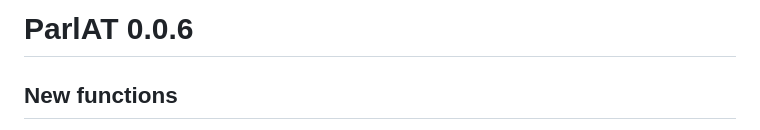
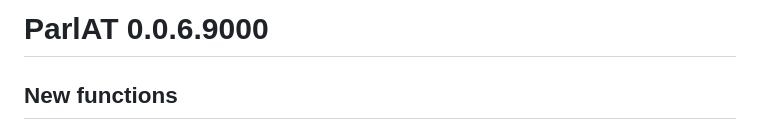
Before and after one commit to werkstattcodes/ParlAT, a Markdown page: NEWS.md, the part around the change. Rendered like a GitHub page.

Commit message:
Fix NEWS development version header

```diff
--- a/NEWS.md
+++ b/NEWS.md
@@ -1,4 +1,4 @@
-# ParlAT 0.0.6
+# ParlAT 0.0.6.9000
 
 ## New functions
 
```
